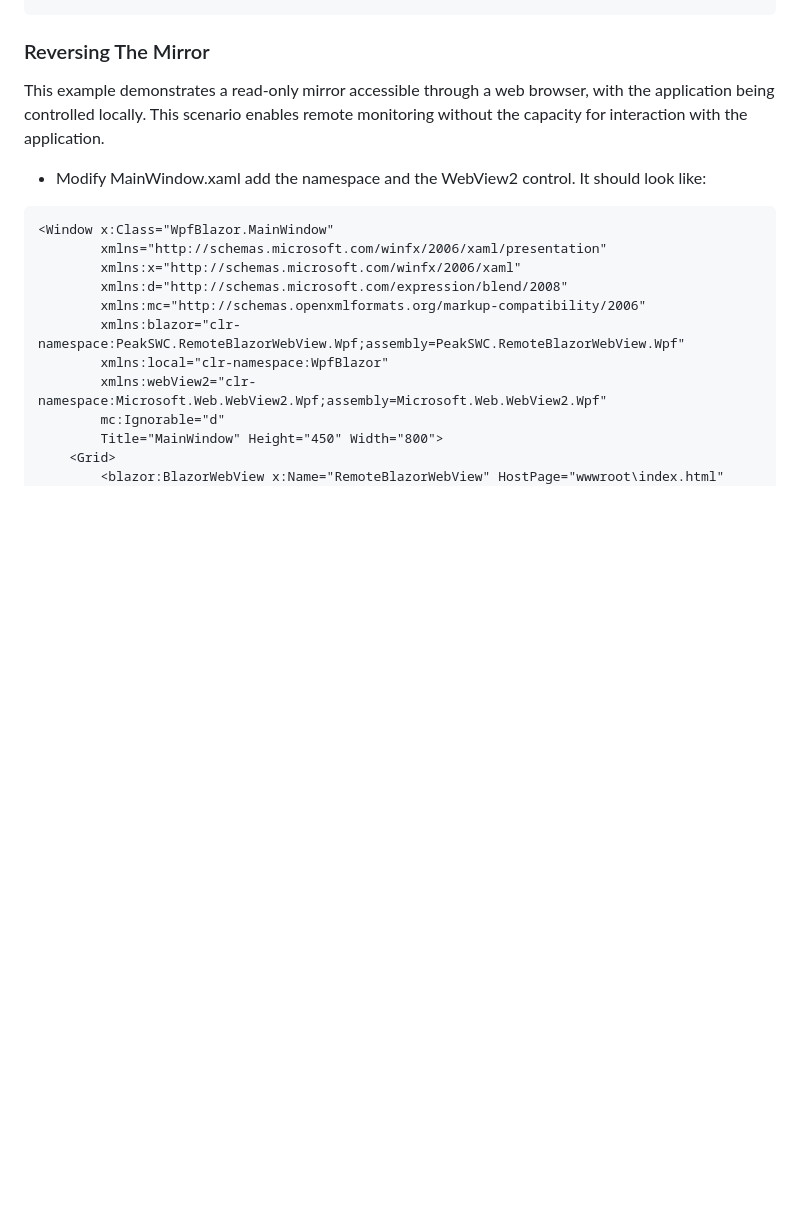
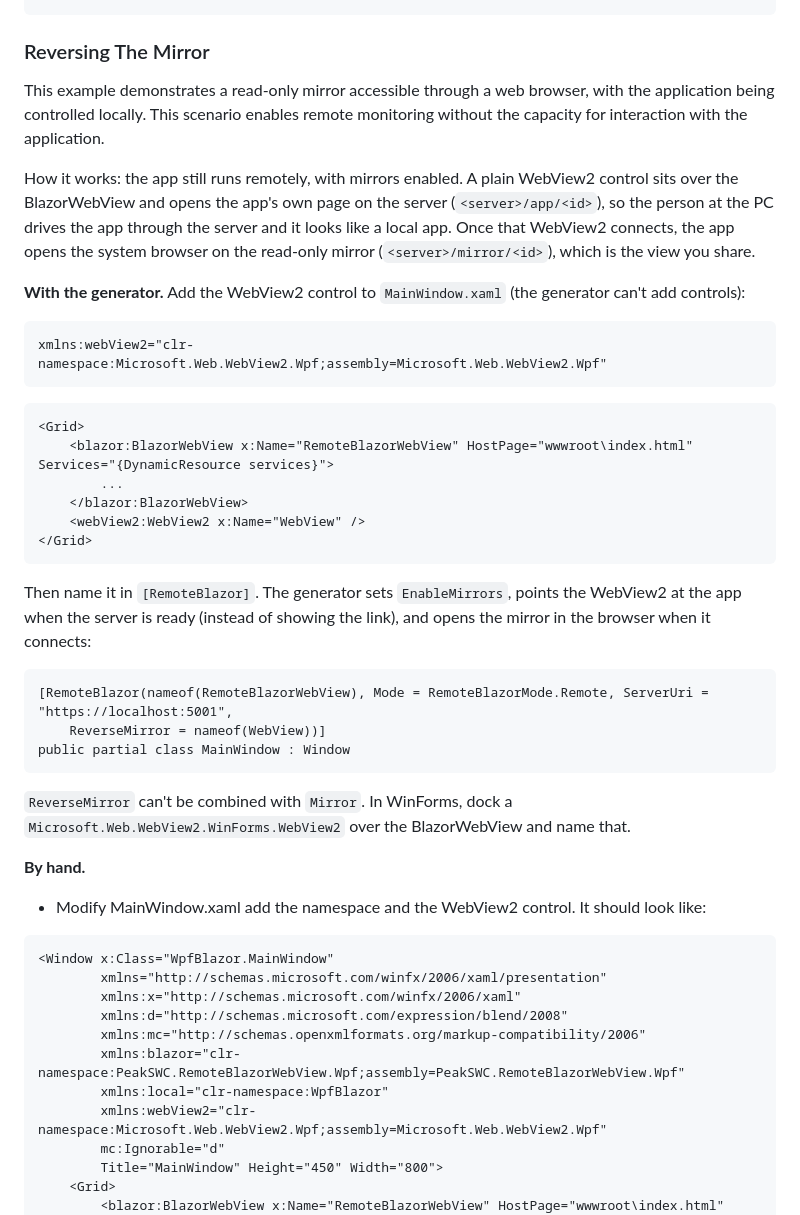
Before and after one commit to budcribar/RemoteBlazorWebViewTutorial, a Markdown page: WpfBlazor/ConvertToRemoteBlazor.md, the part around the change. GitHub-like rendering; blank space fills up the shorter version.

Commit message:
Describe the generator's ReverseMirror option in ConvertToRemoteBlazor.md
Explains how the reverse mirror works, shows the WebView2 to add in XAML and the
ReverseMirror = nameof(WebView) attribute option; the by-hand version stays below it.

Co-Authored-By: Claude Opus 5.5 <noreply@anthropic.com>
Claude-Session: https://claude.ai/code/session_013pW5gnzuUoTRFsmcvkLQdm

````diff
--- a/WpfBlazor/ConvertToRemoteBlazor.md
+++ b/WpfBlazor/ConvertToRemoteBlazor.md
@@ -157,6 +157,34 @@ With the generator, add `Mirror = true` to `[RemoteBlazor]`. By hand:
 
 This example demonstrates a read-only mirror accessible through a web browser, with the application being controlled locally. This scenario enables remote monitoring without the capacity for interaction with the application.
 
+How it works: the app still runs remotely, with mirrors enabled. A plain WebView2 control sits over the BlazorWebView and opens the app's own page on the server (`<server>/app/<id>`), so the person at the PC drives the app through the server and it looks like a local app. Once that WebView2 connects, the app opens the system browser on the read-only mirror (`<server>/mirror/<id>`), which is the view you share.
+
+**With the generator.** Add the WebView2 control to `MainWindow.xaml` (the generator can't add controls):
+
+```
+xmlns:webView2="clr-namespace:Microsoft.Web.WebView2.Wpf;assembly=Microsoft.Web.WebView2.Wpf"
+```
+```
+<Grid>
+    <blazor:BlazorWebView x:Name="RemoteBlazorWebView" HostPage="wwwroot\index.html" Services="{DynamicResource services}">
+        ...
+    </blazor:BlazorWebView>
+    <webView2:WebView2 x:Name="WebView" />
+</Grid>
+```
+
+Then name it in `[RemoteBlazor]`. The generator sets `EnableMirrors`, points the WebView2 at the app when the server is ready (instead of showing the link), and opens the mirror in the browser when it connects:
+
+```
+[RemoteBlazor(nameof(RemoteBlazorWebView), Mode = RemoteBlazorMode.Remote, ServerUri = "https://localhost:5001",
+    ReverseMirror = nameof(WebView))]
+public partial class MainWindow : Window
+```
+
+`ReverseMirror` can't be combined with `Mirror`. In WinForms, dock a `Microsoft.Web.WebView2.WinForms.WebView2` over the BlazorWebView and name that.
+
+**By hand.**
+
 - Modify MainWindow.xaml add the namespace and the WebView2 control. It should look like:
 
 ```
````
